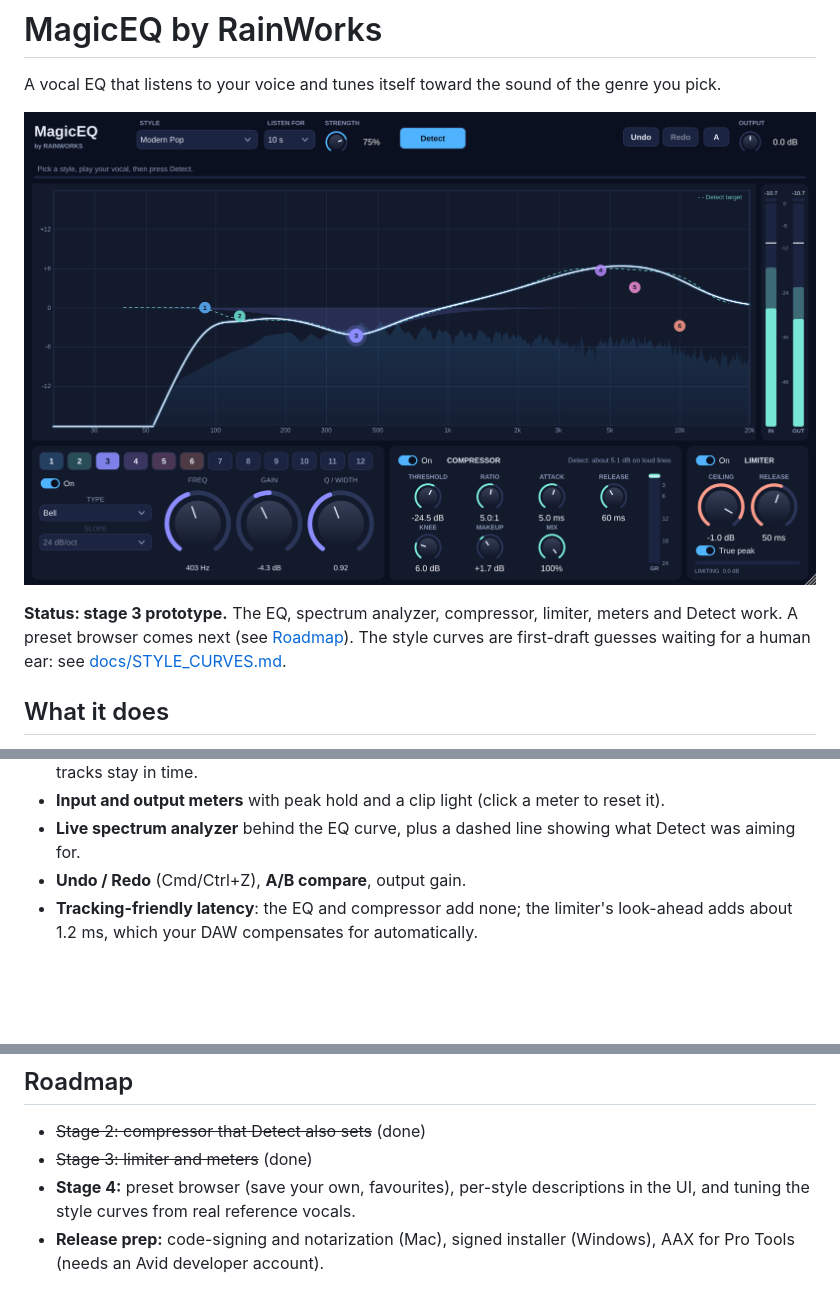
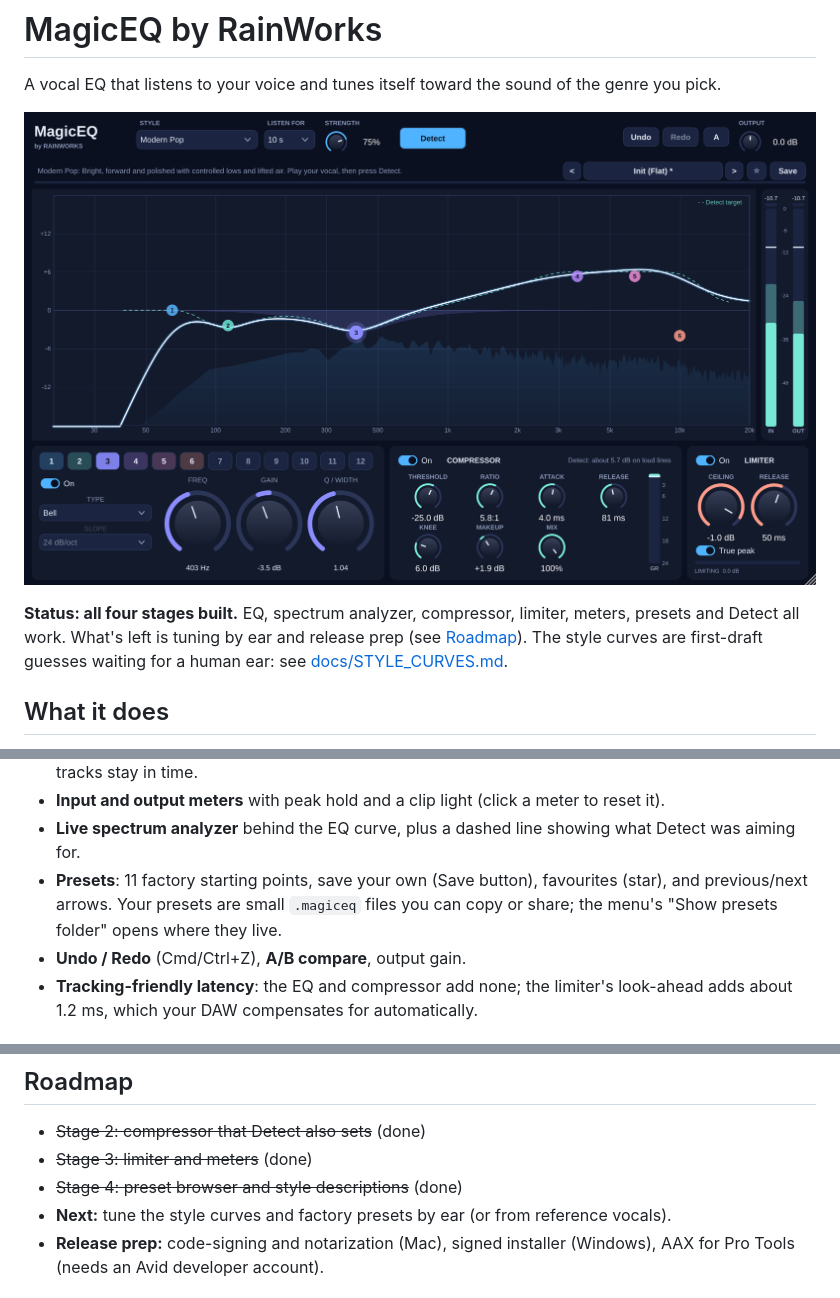
Before and after one commit to dfato/magiceq, a Markdown page: README.md, 3 parts joined by grey strips. Drawn GitHub-style; pictures changed too: docs/screenshot.png; blank space fills up the shorter version.

```diff
--- a/README.md
+++ b/README.md
@@ -4,8 +4,8 @@ A vocal EQ that listens to your voice and tunes itself toward the sound of the g
 
 ![MagicEQ after a Detect run](docs/screenshot.png)
 
-**Status: stage 3 prototype.** The EQ, spectrum analyzer, compressor, limiter, meters and Detect
-work. A preset browser comes next (see [Roadmap](#roadmap)). The style curves are first-draft
+**Status: all four stages built.** EQ, spectrum analyzer, compressor, limiter, meters, presets and
+Detect all work. What's left is tuning by ear and release prep (see [Roadmap](#roadmap)). The style curves are first-draft
 guesses waiting for a human ear: see [docs/STYLE_CURVES.md](docs/STYLE_CURVES.md).
 
 ## What it does
@@ -26,6 +26,9 @@ guesses waiting for a human ear: see [docs/STYLE_CURVES.md](docs/STYLE_CURVES.md
   DAW so tracks stay in time.
 - **Input and output meters** with peak hold and a clip light (click a meter to reset it).
 - **Live spectrum analyzer** behind the EQ curve, plus a dashed line showing what Detect was aiming for.
+- **Presets**: 11 factory starting points, save your own (Save button), favourites (star), and
+  previous/next arrows. Your presets are small `.magiceq` files you can copy or share; the menu's
+  "Show presets folder" opens where they live.
 - **Undo / Redo** (Cmd/Ctrl+Z), **A/B compare**, output gain.
 - **Tracking-friendly latency**: the EQ and compressor add none; the limiter's look-ahead adds about
   1.2 ms, which your DAW compensates for automatically.
@@ -137,8 +142,8 @@ docs/               Style curve review, install notes, screenshot
 
 - ~~Stage 2: compressor that Detect also sets~~ (done)
 - ~~Stage 3: limiter and meters~~ (done)
-- **Stage 4:** preset browser (save your own, favourites), per-style descriptions in the UI, and tuning
-  the style curves from real reference vocals.
+- ~~Stage 4: preset browser and style descriptions~~ (done)
+- **Next:** tune the style curves and factory presets by ear (or from reference vocals).
 - **Release prep:** code-signing and notarization (Mac), signed installer (Windows), AAX for Pro Tools
   (needs an Avid developer account).
 
```
Also changed, not shown: other parts of README.md (+2 -0 lines), 12 other files.
